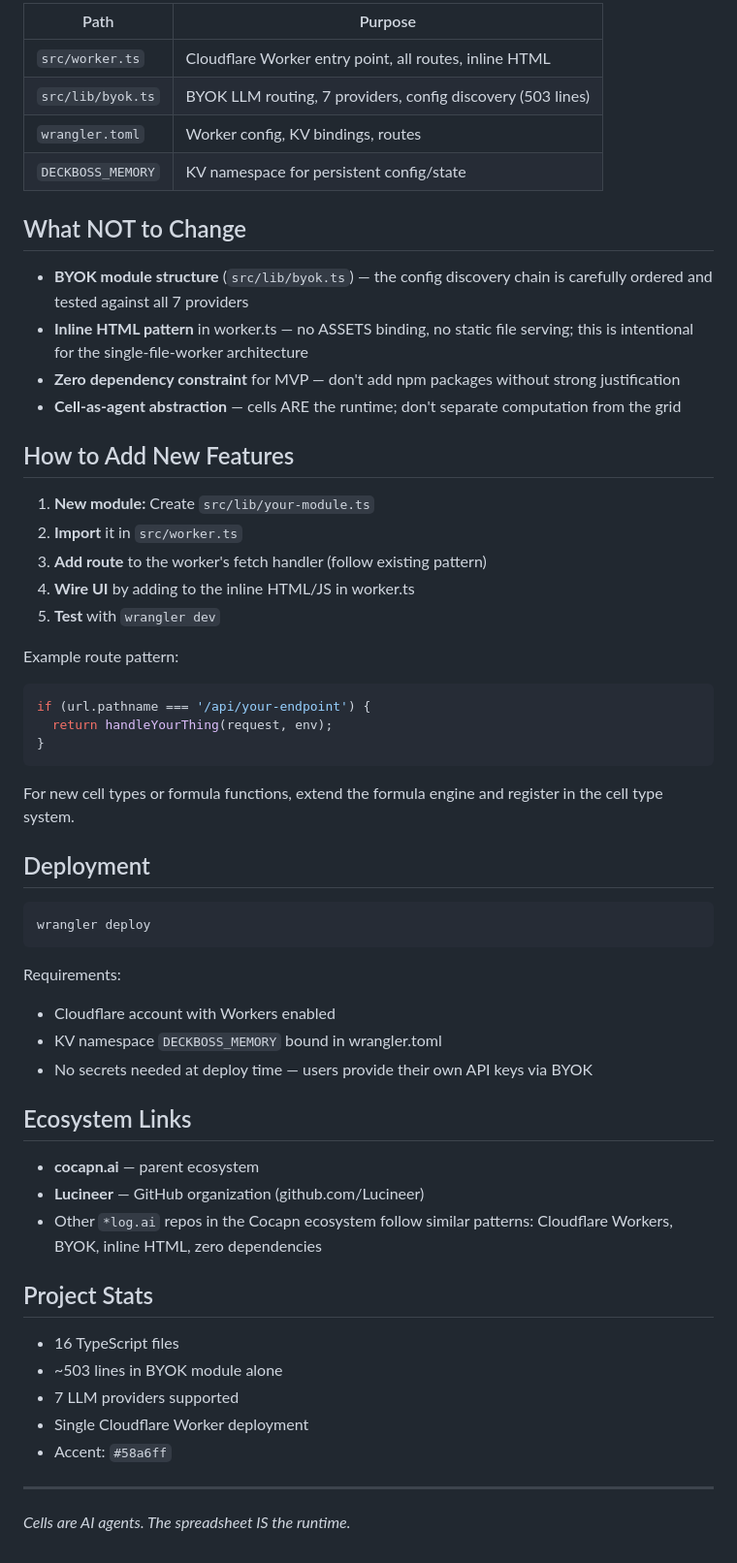
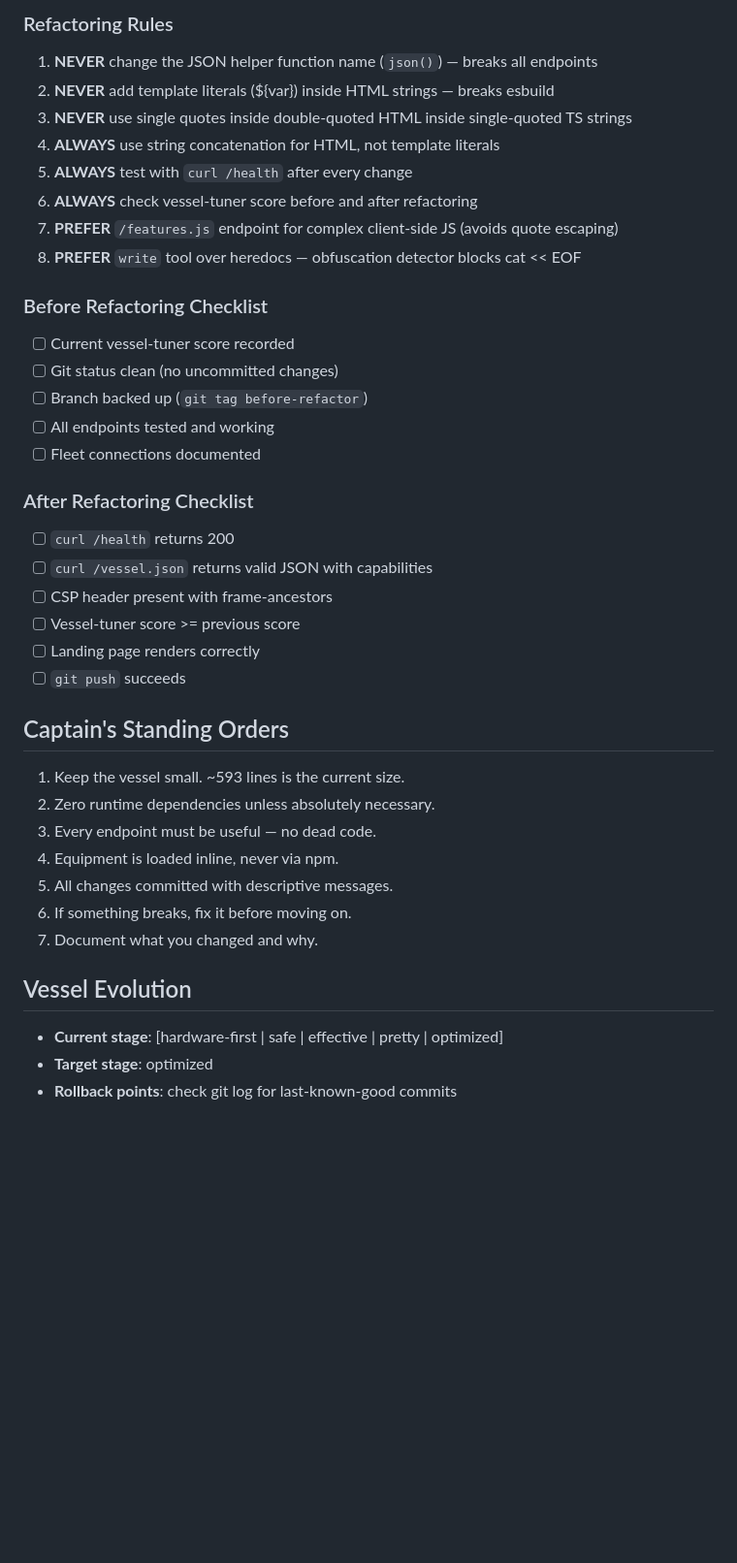
Before and after one commit to Lucineer/deckboss-ai, a Markdown page: CLAUDE.md, the part around one of its changes. Shown at 97% size. Rendered like a GitHub page; blank space fills up the shorter version.

````diff
--- a/CLAUDE.md
+++ b/CLAUDE.md
@@ -62,60 +57,39 @@ No build step. TypeScript runs directly via Cloudflare's runtime.
 
-| Path | Purpose |
-|---|---|
-| `src/worker.ts` | Cloudflare Worker entry point, all routes, inline HTML |
-| `src/lib/byok.ts` | BYOK LLM routing, 7 providers, config discovery (503 lines) |
-| `wrangler.toml` | Worker config, KV bindings, routes |
-| `DECKBOSS_MEMORY` | KV namespace for persistent config/state |
+### Refactoring Rules
+1. **NEVER** change the JSON helper function name (`json()`) — breaks all endpoints
+2. **NEVER** add template literals (${var}) inside HTML strings — breaks esbuild
+3. **NEVER** use single quotes inside double-quoted HTML inside single-quoted TS strings
+4. **ALWAYS** use string concatenation for HTML, not template literals
+5. **ALWAYS** test with `curl /health` after every change
+6. **ALWAYS** check vessel-tuner score before and after refactoring
+7. **PREFER** `/features.js` endpoint for complex client-side JS (avoids quote escaping)
+8. **PREFER** `write` tool over heredocs — obfuscation detector blocks cat << EOF
 
-## What NOT to Change
+### Before Refactoring Checklist
+- [ ] Current vessel-tuner score recorded
+- [ ] Git status clean (no uncommitted changes)
+- [ ] Branch backed up (`git tag before-refactor`)
+- [ ] All endpoints tested and working
+- [ ] Fleet connections documented
 
-- **BYOK module structure** (`src/lib/byok.ts`) — the config discovery chain is carefully ordered and tested against all 7 providers
-- **Inline HTML pattern** in worker.ts — no ASSETS binding, no static file serving; this is intentional for the single-file-worker architecture
-- **Zero dependency constraint** for MVP — don't add npm packages without strong justification
-- **Cell-as-agent abstraction** — cells ARE the runtime; don't separate computation from the grid
+### After Refactoring Checklist
+- [ ] `curl /health` returns 200
+- [ ] `curl /vessel.json` returns valid JSON with capabilities
+- [ ] CSP header present with frame-ancestors
+- [ ] Vessel-tuner score >= previous score
+- [ ] Landing page renders correctly
+- [ ] `git push` succeeds
 
-## How to Add New Features
+## Captain's Standing Orders
+1. Keep the vessel small. ~593 lines is the current size.
+2. Zero runtime dependencies unless absolutely necessary.
+3. Every endpoint must be useful — no dead code.
+4. Equipment is loaded inline, never via npm.
+5. All changes committed with descriptive messages.
+6. If something breaks, fix it before moving on.
+7. Document what you changed and why.
 
-1. **New module:** Create `src/lib/your-module.ts`
-2. **Import** it in `src/worker.ts`
-3. **Add route** to the worker's fetch handler (follow existing pattern)
-4. **Wire UI** by adding to the inline HTML/JS in worker.ts
-5. **Test** with `wrangler dev`
-
-Example route pattern:
-```typescript
-if (url.pathname === '/api/your-endpoint') {
-  return handleYourThing(request, env);
-}
-```
-
-For new cell types or formula functions, extend the formula engine and register in the cell type system.
-
-## Deployment
-
-```bash
-wrangler deploy
-```
-
-Requirements:
-- Cloudflare account with Workers enabled
-- KV namespace `DECKBOSS_MEMORY` bound in wrangler.toml
-- No secrets needed at deploy time — users provide their own API keys via BYOK
-
-## Ecosystem Links
-
-- **cocapn.ai** — parent ecosystem
-- **Lucineer** — GitHub organization (github.com/Lucineer)
-- Other `*log.ai` repos in the Cocapn ecosystem follow similar patterns: Cloudflare Workers, BYOK, inline HTML, zero dependencies
-
-## Project Stats
-
-- 16 TypeScript files
-- ~503 lines in BYOK module alone
-- 7 LLM providers supported
-- Single Cloudflare Worker deployment
-- Accent: `#58a6ff`
-
----
-
-*Cells are AI agents. The spreadsheet IS the runtime.*
+## Vessel Evolution
+- **Current stage**: [hardware-first | safe | effective | pretty | optimized]
+- **Target stage**: optimized
+- **Rollback points**: check git log for last-known-good commits
````
Also changed, not shown: other parts of CLAUDE.md (+42 -47 lines).
